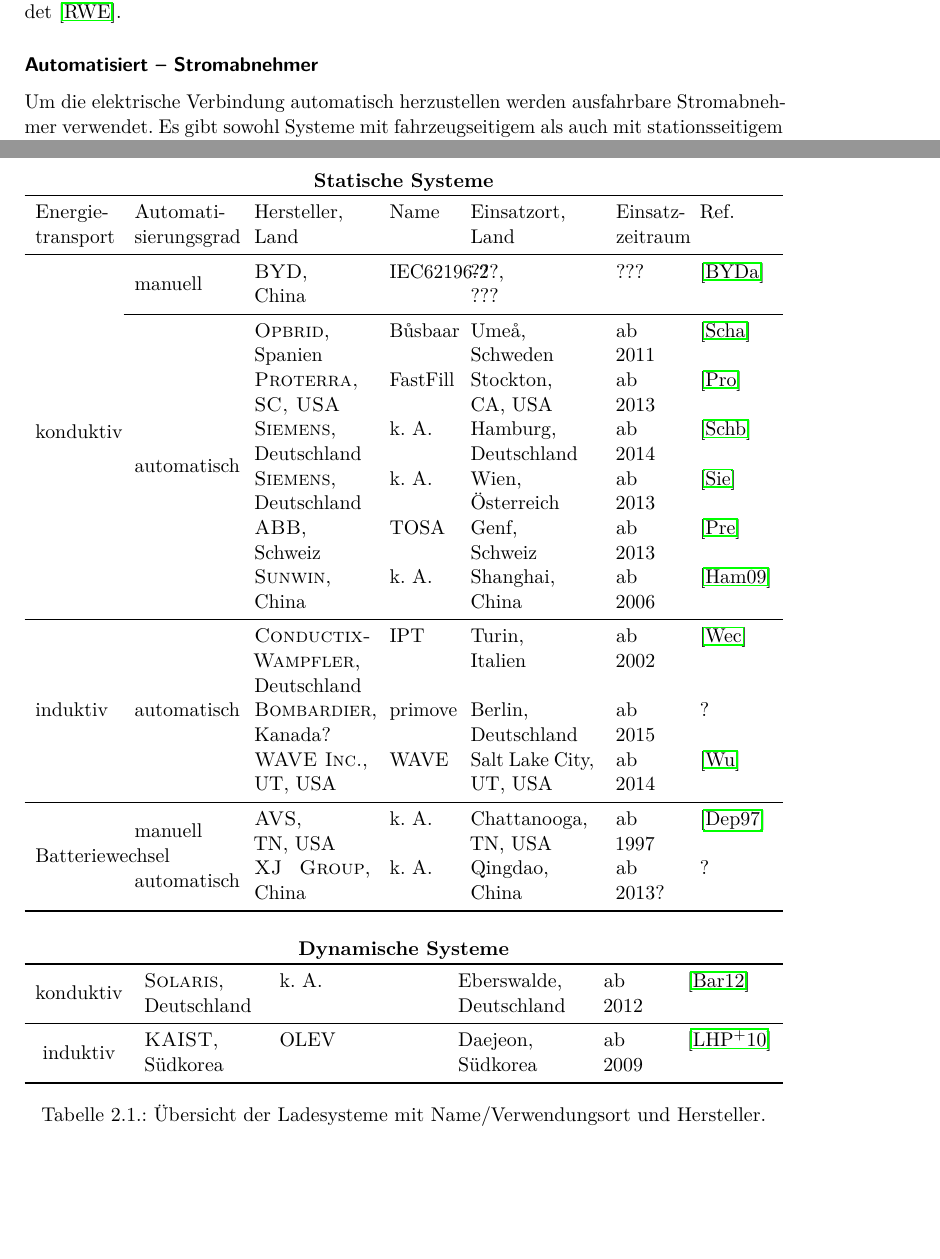
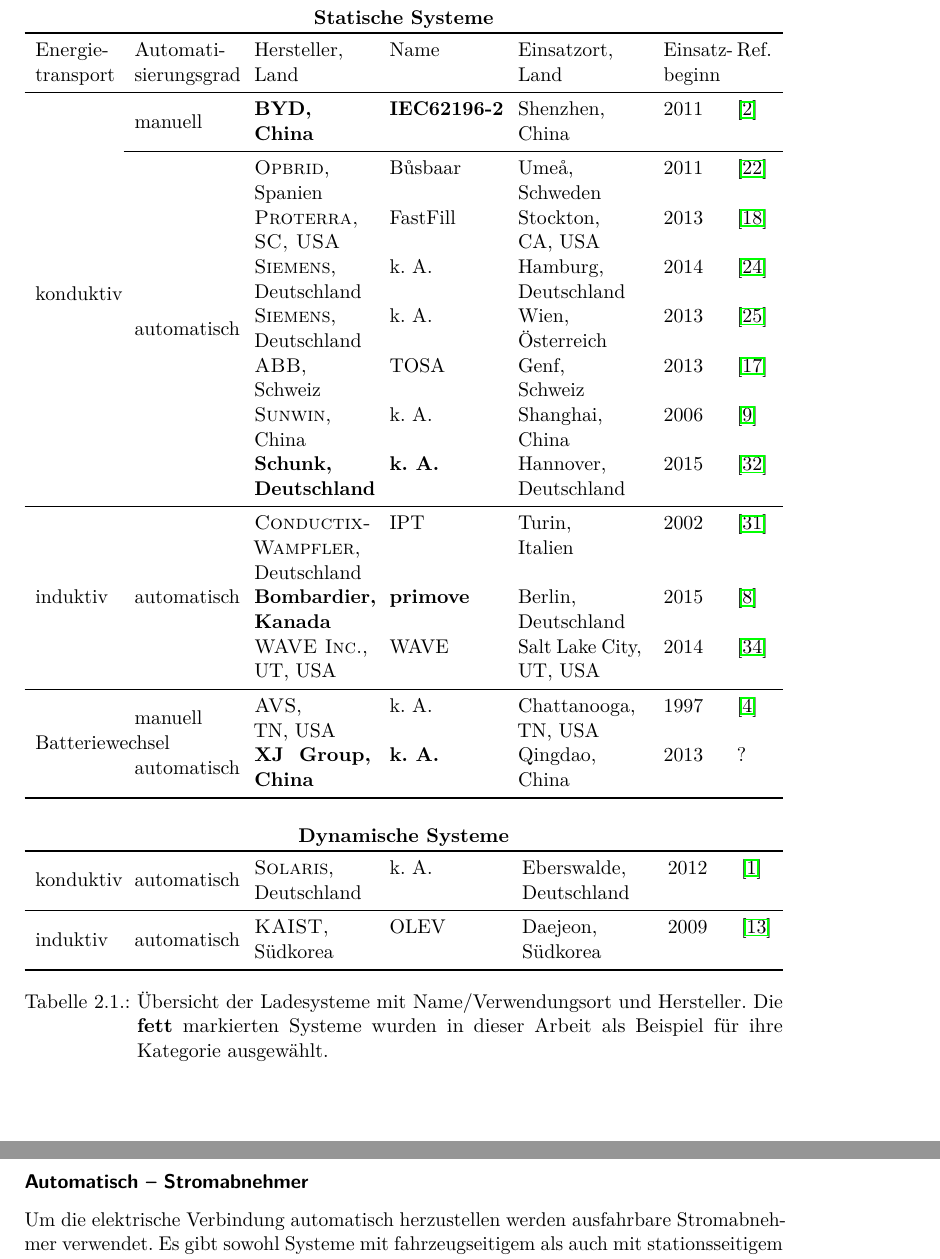
Before and after one commit to ludgerheide/Bachelorarbeit, a LaTeX document (Latex/Bachelorarbeit_pdf.tex, which reads Latex/Kapitel/02_Ladesysteme.tex): two parts of pages 11 and 12 of 49 before the commit and two parts of pages 12 and 13 of 49 after it, joined at a grey line, cut at the place of the change, the shorter picture padded with empty space. Compiled offline with pdfLaTeX.

Commit message:
Korrekturen

```diff
--- a/Latex/Kapitel/02_Ladesysteme.tex
+++ b/Latex/Kapitel/02_Ladesysteme.tex
@@ -34,28 +33,29 @@
 
-\begin{table}\centering %TODO: cmidrules
-	\begin{tabularx}{\linewidth}{p{1.5cm}p{1.9cm}p{2.2cm}Xp{2.4cm}p{1.2cm}l}
-		                                                                                       \multicolumn{7}{c}{\textbf{Statische Systeme}}                                                                                         \\ \toprule
-		Energie-transport                & Automati-sierungsgrad         & Hersteller,\newline Land                         & Name        & Einsatzort,\newline Land        & Einsatz-zeitraum & Ref.                                 \\ \midrule
-		\multirow{14}{*}{konduktiv}      & \multirow{2}{*}{manuell}      & \textsc{BYD},\newline China                      & IEC62196"~2 & ???,\newline ???                & ???              & \cite{bydSpecs}                      \\
-		\cmidrule{2-7}                   & \multirow{12}{*}{automatisch} & \textsc{Opbrid},\newline Spanien                 & Bůsbaar     & Umeå,\newline Schweden          & ab 2011          & \cite{SchKonLade}                    \\
-		                                 &                               & \textsc{Proterra,\newline SC, USA}               & FastFill    & Stockton,\newline CA, USA       & ab 2013          & \cite{protCat}                       \\
-		                                 &                               & \textsc{Siemens},\newline Deutschland            & k. A.       & Hamburg,\newline Deutschland    & ab 2014          & \cite{siemensHamburg}                \\
-		                                 &                               & \textsc{Siemens},\newline Deutschland            & k. A.       & Wien,\newline Österreich        & ab 2013          & \cite{SiemensWien}                   \\
-		                                 &                               & \textsc{ABB},\newline Schweiz                    & TOSA        & Genf,\newline Schweiz           & ab 2013          & \cite{tosa}                          \\
-		                                 &                               & \textsc{Sunwin},\newline China                   & k. A.       & Shanghai,\newline China         & ab 2006          & \cite{shanghaiCapabus}               \\ \midrule
-		\multirow{7}{*}{induktiv}        & \multirow{7}{*}{automatisch}  & \textsc{Conductix-Wampfler},\newline Deutschland & IPT         & Turin,\newline Italien          & ab 2002          & \cite{WeIPT}                         \\
-		                                 &                               & \textsc{Bombardier},\newline Kanada?             & primove     & Berlin,\newline Deutschland     & ab 2015          & ?                                    \\
-		                                 &                               & \textsc{WAVE Inc.},\newline UT, USA              & WAVE        & Salt Lake City,\newline UT, USA & ab 2014          & \cite{WuWAVE}                        \\ \midrule
-		\multirow{4}{*}{Batteriewechsel} & \multirow{2}{*}{manuell}      & \textsc{AVS}, \newline TN, USA                   & k. A.       & Chattanooga,\newline TN, USA    & ab 1997          & \cite{chattanoogaDOE}                \\
-		                                 & \multirow{2}{*}{automatisch}  & \textsc{XJ Group}, China                         & k. A.       & Qingdao,\newline China          & ab 2013?         & ?                                    \\ \bottomrule
- & & & & & & \\
-    \end{tabularx}
-	\begin{tabularx}{\linewidth}{p{1.5cm}p{1.9cm}p{2.2cm}Xp{2.4cm}p{1.2cm}l}
-		                                                                                       \multicolumn{7}{c}{\textbf{Dynamische Systeme}}                                                                                        \\ \toprule
-		         \multicolumn{2}{c}{\multirow{2}{*}{konduktiv}}          & \textsc{Solaris},\newline Deutschland            & k. A.       & Eberswalde,\newline Deutschland & ab 2012          & \cite{Barminer-Busgesellschaft:2012} \\ \midrule
-		         \multicolumn{2}{c}{\multirow{2}{*}{induktiv}}           & \textsc{KAIST},\newline Südkorea                 & OLEV        & Daejeon,\newline Südkorea       & ab 2009          & \cite{5618092}                       \\ \bottomrule
+\begin{table}\centering
+	\begin{tabularx}{\linewidth}{p{1.5cm}p{1.9cm}p{2.2cm}Xp{2.4cm}p{1.0cm}l}
+		                                                                                    \multicolumn{7}{c}{\textbf{Statische Systeme}}                                                                                     \\ \toprule
+		Energie-transport                & Automati-sierungsgrad         & Hersteller,\newline Land                         & Name                 & Einsatzort,\newline Land        & Einsatz-beginn & Ref.                   \\ \midrule
+		\multirow{16}{*}{konduktiv}      & \multirow{2}{*}{manuell}      & \textbf{\textsc{BYD},\newline China}             & \textbf{IEC62196"~2} & Shenzhen,\newline China         & 2011           & \cite{bydSpecs}        \\
+		\cmidrule{2-7}                   & \multirow{14}{*}{automatisch} & \textsc{Opbrid},\newline Spanien                 & Bůsbaar              & Umeå,\newline Schweden          & 2011           & \cite{SchKonLade}      \\
+		                                 &                               & \textsc{Proterra,\newline SC, USA}               & FastFill             & Stockton,\newline CA, USA       & 2013           & \cite{protCat}         \\
+		                                 &                               & \textsc{Siemens},\newline Deutschland            & k. A.                & Hamburg,\newline Deutschland    & 2014           & \cite{siemensHamburg}  \\
+		                                 &                               & \textsc{Siemens},\newline Deutschland            & k. A.                & Wien,\newline Österreich        & 2013           & \cite{SiemensWien}     \\
+		                                 &                               & \textsc{ABB},\newline Schweiz                    & TOSA                 & Genf,\newline Schweiz           & 2013           & \cite{tosa}            \\
+		                                 &                               & \textsc{Sunwin},\newline China                   & k. A.                & Shanghai,\newline China         & 2006           & \cite{shanghaiCapabus} \\
+		                                 &                               & \textbf{\textsc{Schunk},\newline Deutschland}    & \textbf{k. A.}                & Hannover,\newline Deutschland   & 2015               & \cite{Weigel:2013} \\ \midrule
+		\multirow{7}{*}{induktiv}        & \multirow{7}{*}{automatisch}  & \textsc{Conductix-Wampfler},\newline Deutschland & IPT                  & Turin,\newline Italien          & 2002           & \cite{WeIPT}           \\
+		                                 &                               & \textbf{\textsc{Bombardier},\newline Kanada}     & \textbf{primove}     & Berlin,\newline Deutschland     & 2015           & \cite{swapQingdao}     \\
+		                                 &                               & \textsc{WAVE Inc.},\newline UT, USA              & WAVE                 & Salt Lake City,\newline UT, USA & 2014           & \cite{WuWAVE}          \\ \midrule
+		\multirow{4}{*}{Batteriewechsel} & \multirow{2}{*}{manuell}      & \textsc{AVS}, \newline TN, USA                   & k. A.                & Chattanooga,\newline TN, USA    & 1997           & \cite{chattanoogaDOE}  \\
+		                                 & \multirow{2}{*}{automatisch}  & \textbf{\textsc{XJ Group}, China}                & \textbf{k. A.}       & Qingdao,\newline China          & 2013          & ?                      \\ \bottomrule
+		                                 &                               &                                                  &                      &                                 &                &
 	\end{tabularx}
-	\caption[Übersicht der Ladesysteme mit Name/Verwendungsort und Hersteller]{Übersicht der Ladesysteme mit Name/Verwendungsort und Hersteller.}
+	\begin{tabularx}{\linewidth}{p{1.5cm}p{1.9cm}p{2.2cm}Xp{2.4cm}p{1.0cm}l}
+		                                                                      \multicolumn{7}{c}{\textbf{Dynamische Systeme}}                                                                        \\ \toprule
+		\multirow{2}{*}{konduktiv} & \multirow{2}{*}{automatisch} &\textsc{Solaris},\newline Deutschland & k. A. & Eberswalde,\newline Deutschland & 2012        &   \cite{Barminer-Busgesellschaft:2012}   \\ \midrule
+		\multirow{2}{*}{induktiv}  & \multirow{2}{*}{automatisch} & \textsc{KAIST},\newline Südkorea      & OLEV  & Daejeon,\newline Südkorea       & 2009         &  \cite{5618092}                        \\ \bottomrule
+	\end{tabularx}
+	\caption[Übersicht der Ladesysteme mit Name/Verwendungsort und Hersteller]{Übersicht der Ladesysteme mit Name/Verwendungsort und Hersteller. Die \textbf{fett} markierten Systeme wurden in dieser Arbeit als Beispiel für ihre Kategorie ausgewählt.}
 	\label{uebersichtLadesysteme}
 \end{table}
 
@@ -73,9 +72,9 @@
 
 Viele Busse, die primär über andere Systeme geladen werden besitzen zusätzlich eine Ladesteckdose, um über Nacht oder abseits ihrer normalen Strecke geladen zu werden.\marginpar{Beleg!}
 
-In dieser Arbeit wird ein 40-kW-System mit einer Ladesäule als Beispiel für konduktiv-manuelle Ladesysteme verwendet. Es werden die Abmaße der RWE eStation verwendet~\cite{rweKonMan}.
+In dieser Arbeit wird ein 40-kW-System als Beispiel für konduktiv-manuelle Ladesysteme verwendet. Es werden die Abmaße der RWE eStation verwendet~\cite{rweKonMan}.
 
-\subsubsection{Automatisiert – Stromabnehmer}
+\subsubsection{Automatisch – Stromabnehmer}
 Um die elektrische Verbindung automatisch herzustellen werden ausfahrbare Stromabnehmer verwendet. Es gibt sowohl Systeme mit fahrzeugseitigem als auch mit stationsseitigem Stromabnehmer und jeweils unbeweglichen Kontakten auf der anderen Seite. In den meisten Ladesystemen liegen die zwei Pole auf demselben Stromabnehmer nebeneinander, \textsc{Opbrid} verwendet im \textsc{Bůsbaar}-System zwei Stromabnehmer vorne und hinten auf dem Bus und eine längs geteilte Stromschiene~\cite{SchKonLade}.
 
 Mit diesen Systemen können hohe Leistungen übertragen werden. Sie sind für die Aufladung des Busses an Endstationen (z. B. das System von \textsc{Siemens} in Wien~\cite{SiemensWien}) oder Zwischenhaltestellen (z. B. \textsc{TOSA} in Genf~\cite{tosa}) geeignet.
```
Also changed, not shown: Latex/Bachelorarbeit_pdf.tex (+1 -1 lines), Latex/Kapitel/03_Speichertechnologien.tex (+2 -2 lines), Latex/Kapitel/04_Effizienzberechnung.tex (+2 -2 lines), Quellen/Quellenliste.bib (+16 -7 lines), Quellen/Dateien/Die Chinesen tauschen die Batterien in ihren Elektrobussen - Grimm.S;Lörwald.B.pdf (added), Latex/Kapitel/02_Ladesysteme.tex (32 more changed lines).
